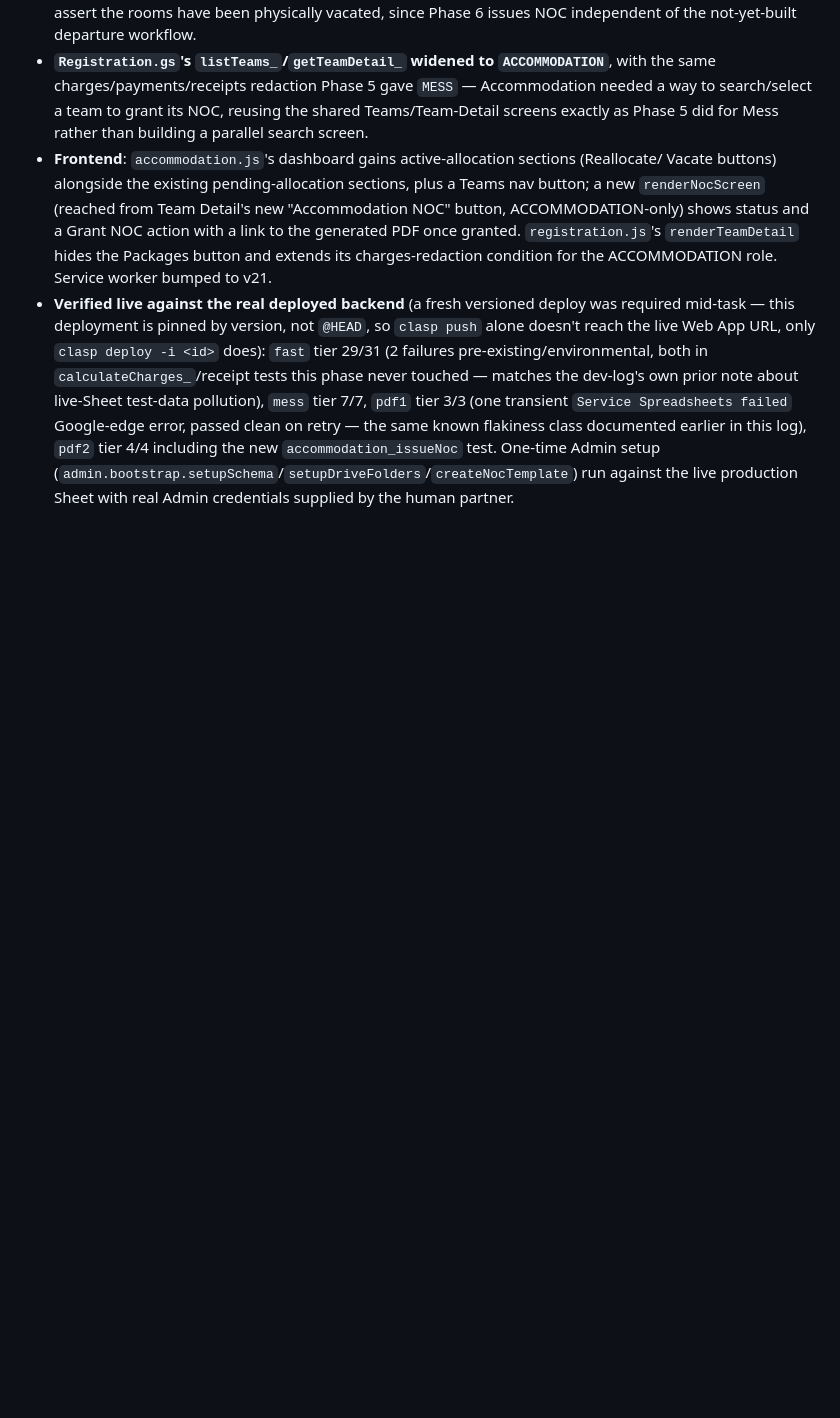
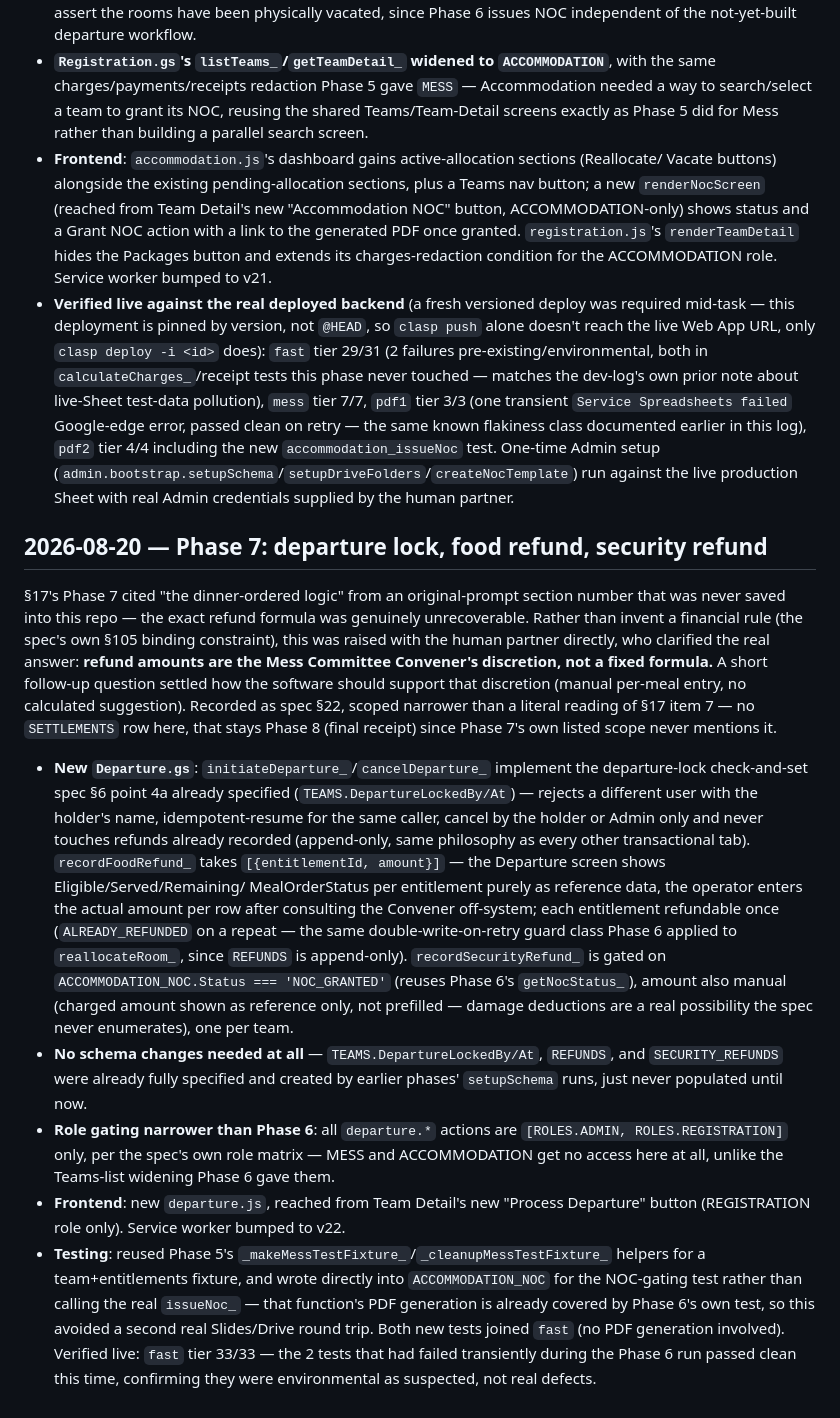
Before and after one commit to gcbhoranj/ickpwa, a Markdown page: docs/superpowers/dev-log.md, the part around the change. GitHub-like rendering; blank space fills up the shorter version.

Commit message:
Phase 7: dev log entry — departure lock, food refund, security refund
Co-Authored-By: Claude Sonnet 5 <noreply@anthropic.com>
Claude-Session: https://claude.ai/code/session_01Anx37a79MTjJqGdEkEwk3a

```diff
--- a/docs/superpowers/dev-log.md
+++ b/docs/superpowers/dev-log.md
@@ -562,3 +562,43 @@ certificate), then a lean implementation plan
   `pdf2` tier 4/4 including the new `accommodation_issueNoc` test. One-time Admin setup
   (`admin.bootstrap.setupSchema`/`setupDriveFolders`/`createNocTemplate`) run against the live
   production Sheet with real Admin credentials supplied by the human partner.
+
+## 2026-08-20 — Phase 7: departure lock, food refund, security refund
+
+§17's Phase 7 cited "the dinner-ordered logic" from an original-prompt section number that was
+never saved into this repo — the exact refund formula was genuinely unrecoverable. Rather than
+invent a financial rule (the spec's own §105 binding constraint), this was raised with the
+human partner directly, who clarified the real answer: **refund amounts are the Mess Committee
+Convener's discretion, not a fixed formula.** A short follow-up question settled how the
+software should support that discretion (manual per-meal entry, no calculated suggestion).
+Recorded as spec §22, scoped narrower than a literal reading of §17 item 7 — no `SETTLEMENTS`
+row here, that stays Phase 8 (final receipt) since Phase 7's own listed scope never mentions it.
+
+- **New `Departure.gs`**: `initiateDeparture_`/`cancelDeparture_` implement the departure-lock
+  check-and-set spec §6 point 4a already specified (`TEAMS.DepartureLockedBy/At`) — rejects a
+  different user with the holder's name, idempotent-resume for the same caller, cancel by the
+  holder or Admin only and never touches refunds already recorded (append-only, same
+  philosophy as every other transactional tab). `recordFoodRefund_` takes
+  `[{entitlementId, amount}]` — the Departure screen shows Eligible/Served/Remaining/
+  MealOrderStatus per entitlement purely as reference data, the operator enters the actual
+  amount per row after consulting the Convener off-system; each entitlement refundable once
+  (`ALREADY_REFUNDED` on a repeat — the same double-write-on-retry guard class Phase 6 applied
+  to `reallocateRoom_`, since `REFUNDS` is append-only). `recordSecurityRefund_` is gated on
+  `ACCOMMODATION_NOC.Status === 'NOC_GRANTED'` (reuses Phase 6's `getNocStatus_`), amount also
+  manual (charged amount shown as reference only, not prefilled — damage deductions are a real
+  possibility the spec never enumerates), one per team.
+- **No schema changes needed at all** — `TEAMS.DepartureLockedBy/At`, `REFUNDS`, and
+  `SECURITY_REFUNDS` were already fully specified and created by earlier phases' `setupSchema`
+  runs, just never populated until now.
+- **Role gating narrower than Phase 6**: all `departure.*` actions are
+  `[ROLES.ADMIN, ROLES.REGISTRATION]` only, per the spec's own role matrix — MESS and
+  ACCOMMODATION get no access here at all, unlike the Teams-list widening Phase 6 gave them.
+- **Frontend**: new `departure.js`, reached from Team Detail's new "Process Departure" button
+  (REGISTRATION role only). Service worker bumped to v22.
+- **Testing**: reused Phase 5's `_makeMessTestFixture_`/`_cleanupMessTestFixture_` helpers for
+  a team+entitlements fixture, and wrote directly into `ACCOMMODATION_NOC` for the NOC-gating
+  test rather than calling the real `issueNoc_` — that function's PDF generation is already
+  covered by Phase 6's own test, so this avoided a second real Slides/Drive round trip. Both
+  new tests joined `fast` (no PDF generation involved). Verified live: `fast` tier 33/33 — the
+  2 tests that had failed transiently during the Phase 6 run passed clean this time, confirming
+  they were environmental as suspected, not real defects.
```
